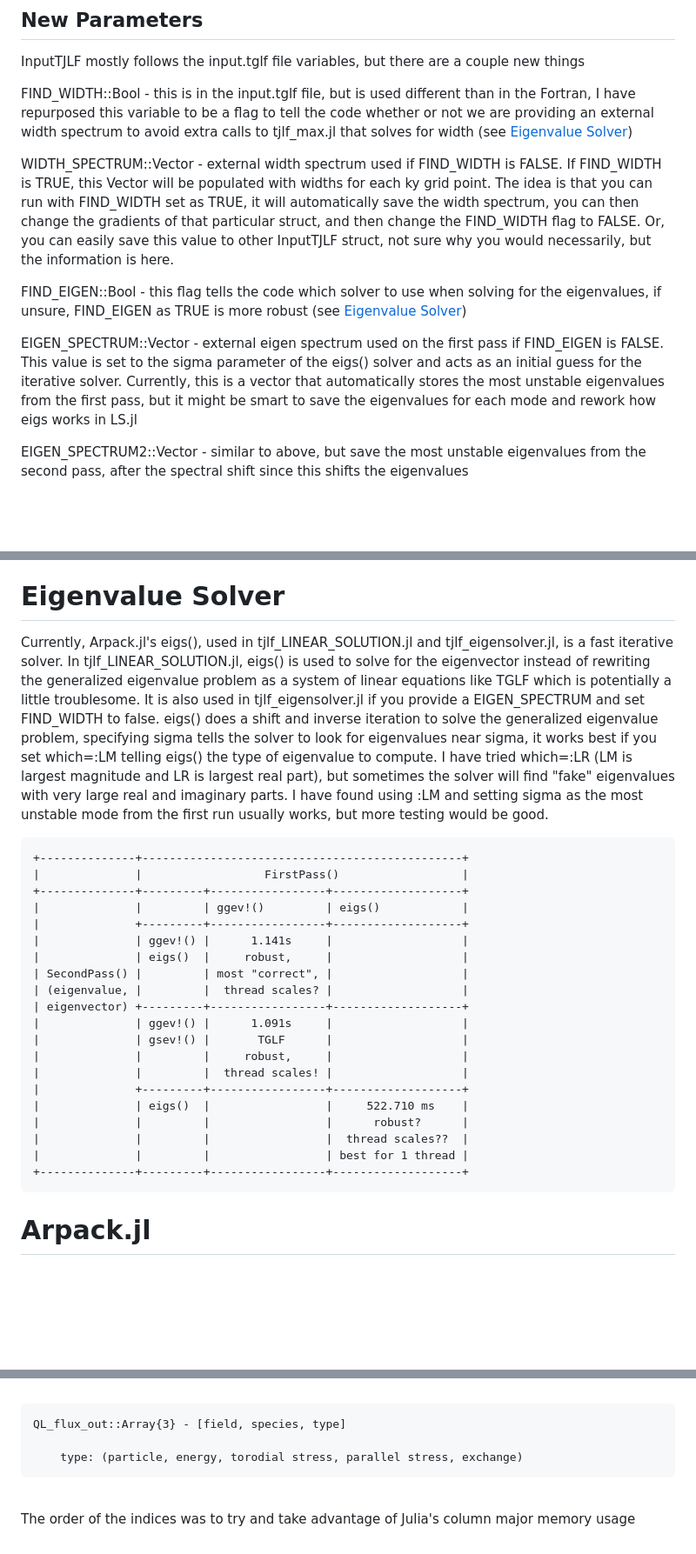
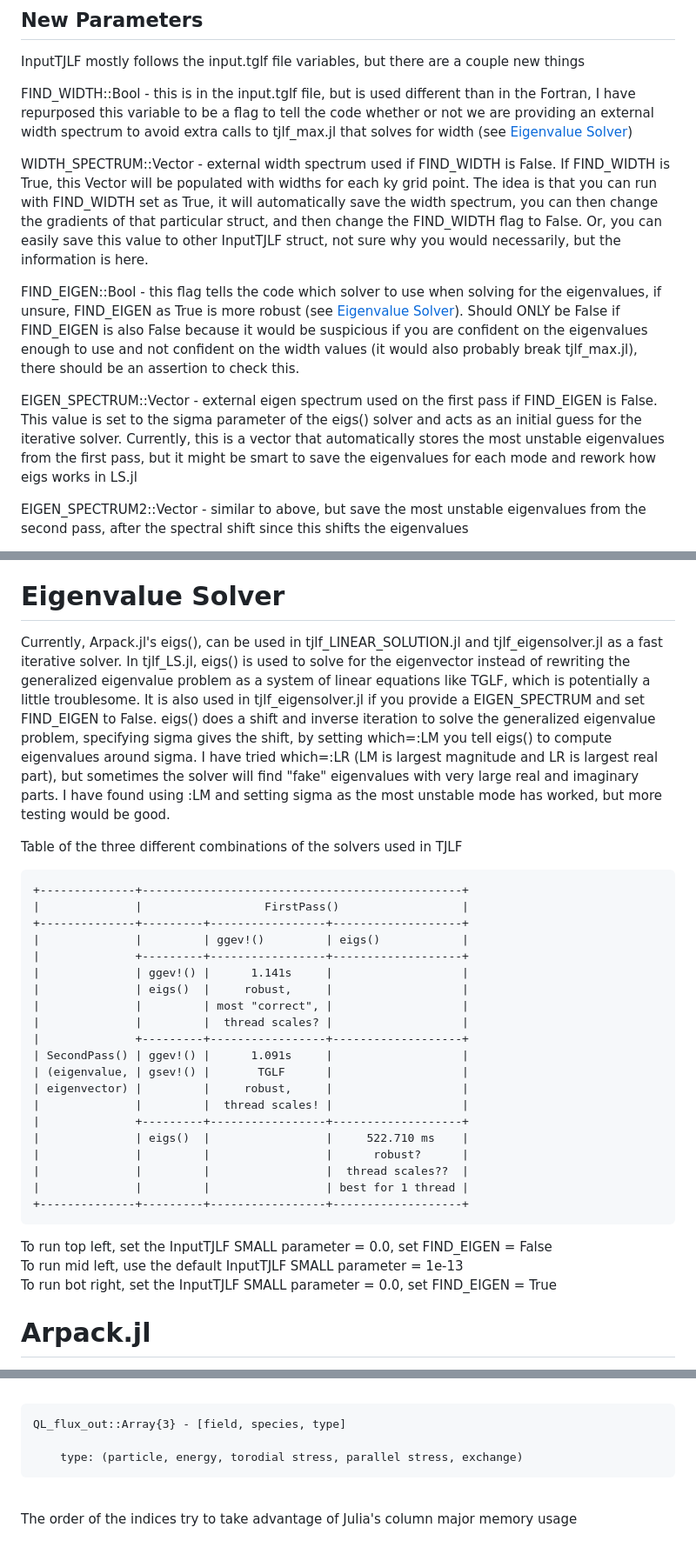
Before and after one commit to ProjectTorreyPines/TJLF.jl, a Markdown page: README.md, 3 parts joined by grey strips. Shown at 87% size. GitHub-like rendering; blank space fills up the shorter version.

````diff
--- a/README.md
+++ b/README.md
@@ -13,11 +13,11 @@ InputTJLF mostly follows the input.tglf file variables, but there are a couple n
 
 FIND_WIDTH::Bool - this is in the input.tglf file, but is used different than in the Fortran, I have repurposed this variable to be a flag to tell the code whether or not we are providing an external width spectrum to avoid extra calls to tjlf_max.jl that solves for width (see [Eigenvalue Solver](#eigenvalue-solver))
 
-WIDTH_SPECTRUM::Vector - external width spectrum used if FIND_WIDTH is FALSE. If FIND_WIDTH is TRUE, this Vector will be populated with widths for each ky grid point. The idea is that you can run with FIND_WIDTH set as TRUE, it will automatically save the width spectrum, you can then change the gradients of that particular struct, and then change the FIND_WIDTH flag to FALSE. Or, you can easily save this value to other InputTJLF struct, not sure why you would necessarily, but the information is here.
+WIDTH_SPECTRUM::Vector - external width spectrum used if FIND_WIDTH is False. If FIND_WIDTH is True, this Vector will be populated with widths for each ky grid point. The idea is that you can run with FIND_WIDTH set as True, it will automatically save the width spectrum, you can then change the gradients of that particular struct, and then change the FIND_WIDTH flag to False. Or, you can easily save this value to other InputTJLF struct, not sure why you would necessarily, but the information is here.
 
-FIND_EIGEN::Bool - this flag tells the code which solver to use when solving for the eigenvalues, if unsure, FIND_EIGEN as TRUE is more robust (see [Eigenvalue Solver](#eigenvalue-solver))
+FIND_EIGEN::Bool - this flag tells the code which solver to use when solving for the eigenvalues, if unsure, FIND_EIGEN as True is more robust (see [Eigenvalue Solver](#eigenvalue-solver)). Should ONLY be False if FIND_EIGEN is also False because it would be suspicious if you are confident on the eigenvalues enough to use and not confident on the width values (it would also probably break tjlf_max.jl), there should be an assertion to check this.
 
-EIGEN_SPECTRUM::Vector - external eigen spectrum used on the first pass if FIND_EIGEN is FALSE. This value is set to the sigma parameter of the eigs() solver and acts as an initial guess for the iterative solver. Currently, this is a vector that automatically stores the most unstable eigenvalues from the first pass, but it might be smart to save the eigenvalues for each mode and rework how eigs works in LS.jl
+EIGEN_SPECTRUM::Vector - external eigen spectrum used on the first pass if FIND_EIGEN is False. This value is set to the sigma parameter of the eigs() solver and acts as an initial guess for the iterative solver. Currently, this is a vector that automatically stores the most unstable eigenvalues from the first pass, but it might be smart to save the eigenvalues for each mode and rework how eigs works in LS.jl
 
 EIGEN_SPECTRUM2::Vector - similar to above, but save the most unstable eigenvalues from the second pass, after the spectral shift since this shifts the eigenvalues
 
@@ -31,8 +31,9 @@ Deleted parameters: USE_TRANSPORT_MODEL,GEOMETRY_FLAG,B_MODEL_SA,FT_MODEL_SA,VPA
 
 # Eigenvalue Solver
 
-Currently, Arpack.jl's eigs(), used in tjlf_LINEAR_SOLUTION.jl and tjlf_eigensolver.jl, is a fast iterative solver. In tjlf_LINEAR_SOLUTION.jl, eigs() is used to solve for the eigenvector instead of rewriting the generalized eigenvalue problem as a system of linear equations like TGLF which is potentially a little troublesome. It is also used in tjlf_eigensolver.jl if you provide a EIGEN_SPECTRUM and set FIND_WIDTH to false. eigs() does a shift and inverse iteration to solve the generalized eigenvalue problem, specifying sigma tells the solver to look for eigenvalues near sigma, it works best if you set which=:LM telling eigs() the type of eigenvalue to compute. I have tried which=:LR (LM is largest magnitude and LR is largest real part), but sometimes the solver will find "fake" eigenvalues with very large real and imaginary parts. I have found using :LM and setting sigma as the most unstable mode from the first run usually works, but more testing would be good.
+Currently, Arpack.jl's eigs(), can be used in tjlf_LINEAR_SOLUTION.jl and tjlf_eigensolver.jl as a fast iterative solver. In tjlf_LS.jl, eigs() is used to solve for the eigenvector instead of rewriting the generalized eigenvalue problem as a system of linear equations like TGLF, which is potentially a little troublesome. It is also used in tjlf_eigensolver.jl if you provide a EIGEN_SPECTRUM and set FIND_EIGEN to False. eigs() does a shift and inverse iteration to solve the generalized eigenvalue problem, specifying sigma gives the shift, by setting which=:LM you tell eigs() to compute eigenvalues around sigma. I have tried which=:LR (LM is largest magnitude and LR is largest real part), but sometimes the solver will find "fake" eigenvalues with very large real and imaginary parts. I have found using :LM and setting sigma as the most unstable mode has worked, but more testing would be good.
 
+Table of the three different combinations of the solvers used in TJLF
 ```
 +--------------+-----------------------------------------------+
 |              |                  FirstPass()                  |
@@ -41,12 +42,12 @@ Currently, Arpack.jl's eigs(), used in tjlf_LINEAR_SOLUTION.jl and tjlf_eigensol
 |              +---------+-----------------+-------------------+
 |              | ggev!() |      1.141s     |                   |
 |              | eigs()  |     robust,     |                   |
-| SecondPass() |         | most "correct", |                   |
-| (eigenvalue, |         |  thread scales? |                   |
-| eigenvector) +---------+-----------------+-------------------+
-|              | ggev!() |      1.091s     |                   |
-|              | gsev!() |       TGLF      |                   |
-|              |         |     robust,     |                   |
+|              |         | most "correct", |                   |
+|              |         |  thread scales? |                   |
+|              +---------+-----------------+-------------------+
+| SecondPass() | ggev!() |      1.091s     |                   |
+| (eigenvalue, | gsev!() |       TGLF      |                   |
+| eigenvector) |         |     robust,     |                   |
 |              |         |  thread scales! |                   |
 |              +---------+-----------------+-------------------+
 |              | eigs()  |                 |     522.710 ms    |
@@ -55,6 +56,9 @@ Currently, Arpack.jl's eigs(), used in tjlf_LINEAR_SOLUTION.jl and tjlf_eigensol
 |              |         |                 | best for 1 thread |
 +--------------+---------+-----------------+-------------------+
 ```
+To run top left, set the InputTJLF SMALL parameter = 0.0, set FIND_EIGEN = False<br>
+To run mid left, use the default InputTJLF SMALL parameter = 1e-13<br>
+To run bot right, set the InputTJLF SMALL parameter = 0.0, set FIND_EIGEN = True<br>
 
 # Arpack.jl
 
@@ -75,4 +79,4 @@ There are some 3D and 5D arrays where the indices are not obvious. They are spec
     type: (gamma, frequency)</pre><br>
 <pre>QL_flux_out::Array{3} - [field, species, type]<br>
     type: (particle, energy, torodial stress, parallel stress, exchange)</pre><br>
-The order of the indices was to try and take advantage of Julia's column major memory usage
+The order of the indices try to take advantage of Julia's column major memory usage
````
